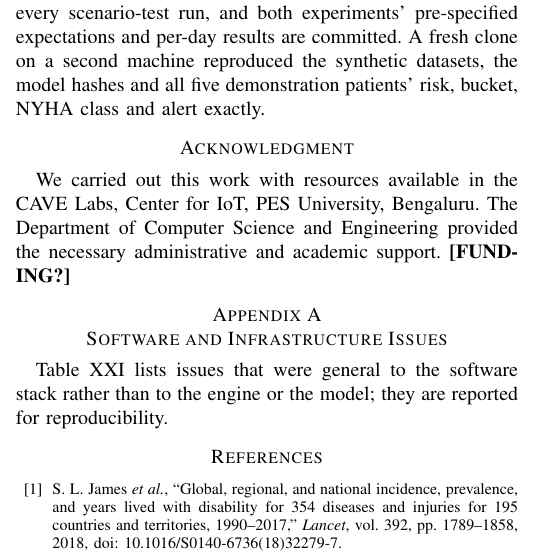
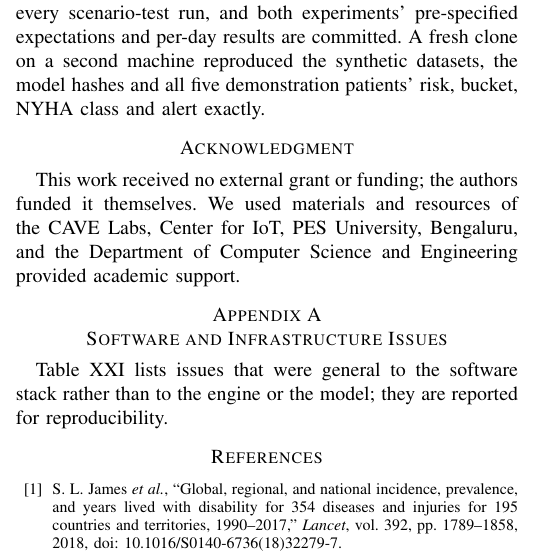
Before and after one commit to Mrunmayi019/M2K-HF-PULSE, a LaTeX paper (paper/main.tex): part of one column of page 14 of 15, cut so that both start at the same text. Compiled offline with pdfLaTeX; a missing font is replaced by an installed copy or a similar font; a LaTeX package or settings file that is missing is left out.

Commit message:
Paper: acknowledgment funding statement (self-funded; CAVE Labs/C-IoT resources)

```diff
--- a/paper/main.tex
+++ b/paper/main.tex
@@ -750,7 +750,7 @@ We built and evaluated HF-PULSE, a digital twin for HF home monitoring that inte
 Code (MIT license), synthetic data and derived results are in the project repository, \url{https://github.com/Mrunmayi019/M2K-HF-PULSE}. Raw MIMIC-IV, Zigong and PerHeart files are not redistributed, in line with their access agreements; PerHeart-derived outputs are shared under CC BY-NC-SA. The frozen models are SHA-256-checked before every scenario-test run, and both experiments' pre-specified expectations and per-day results are committed. A fresh clone on a second machine reproduced the synthetic datasets, the model hashes and all five demonstration patients' risk, bucket, NYHA class and alert exactly.
 
 \section*{Acknowledgment}
-We carried out this work with resources available in the CAVE Labs, Center for IoT, PES University, Bengaluru. The Department of Computer Science and Engineering provided the necessary administrative and academic support. \textbf{[FUNDING?]}
+This work received no external grant or funding; the authors funded it themselves. We used materials and resources of the CAVE Labs, Center for IoT, PES University, Bengaluru, and the Department of Computer Science and Engineering provided academic support.
 
 \appendices
 \section{Software and Infrastructure Issues}
```
